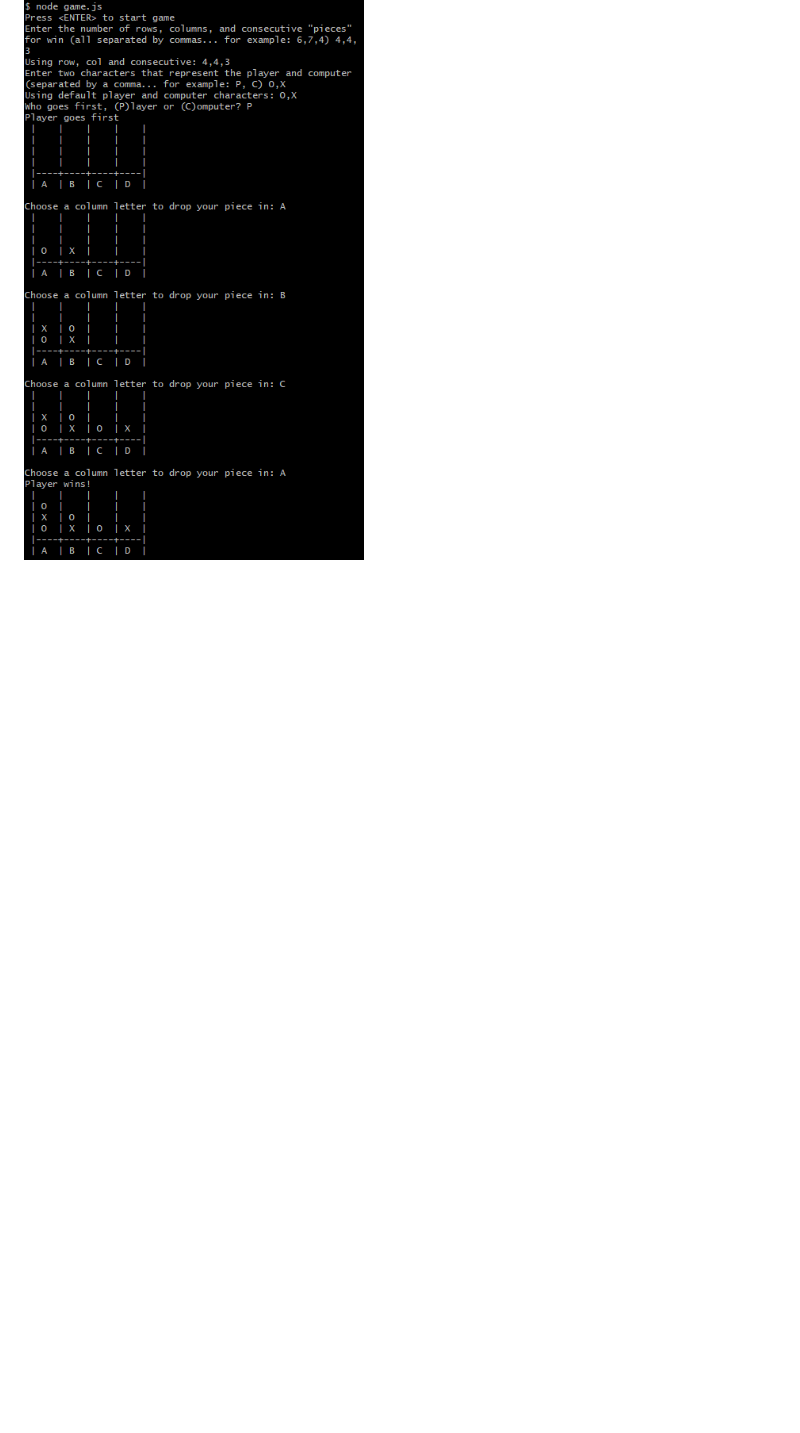
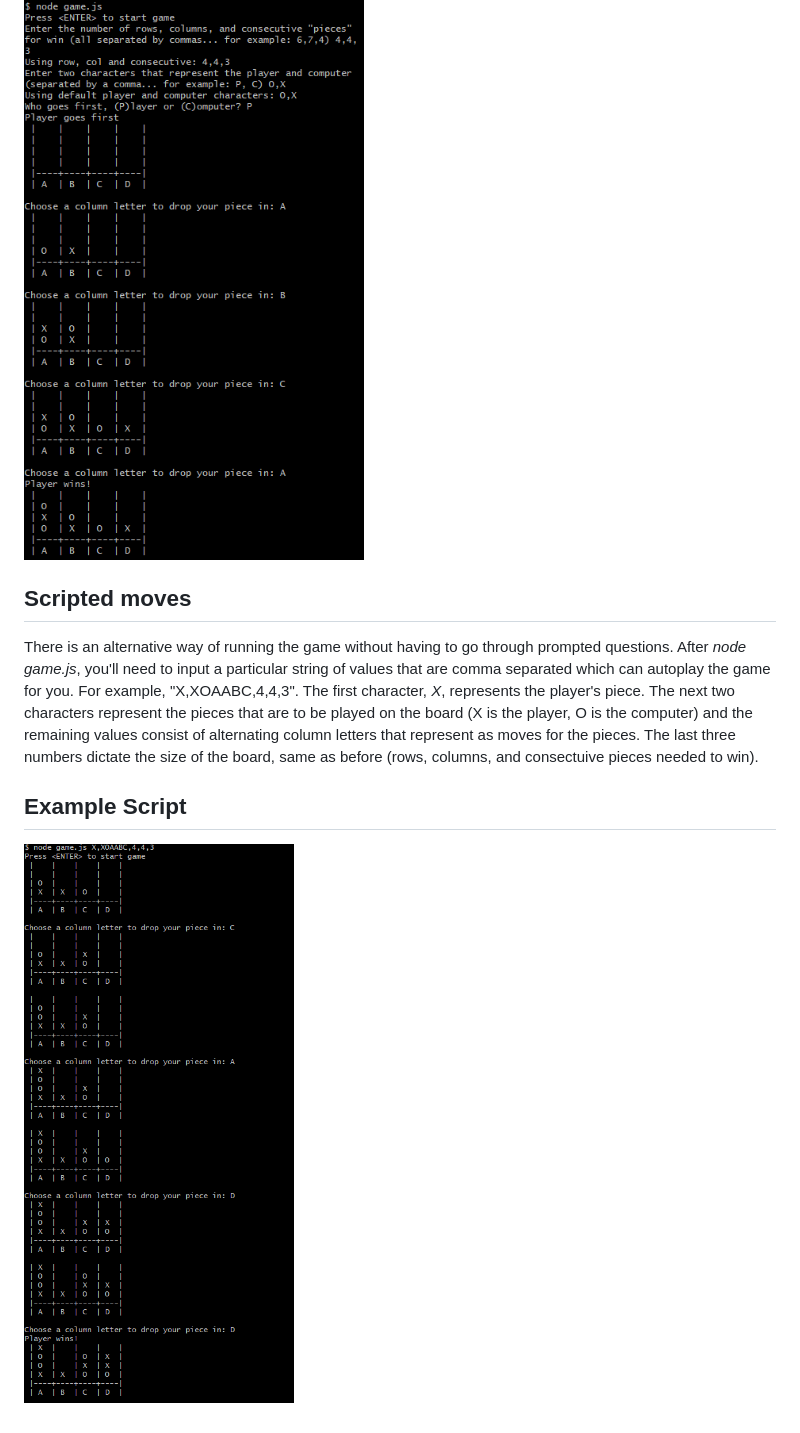
Before and after one commit to DunderProto/AIT, a Markdown page: DunderProto-homework01/README.md, the part around the change. Rendered like a GitHub page; pictures changed too: DunderProto-homework01/Scripts.png (added); blank space fills up the shorter version.

Commit message:
scripts

```diff
--- a/DunderProto-homework01/README.md
+++ b/DunderProto-homework01/README.md
@@ -15,3 +15,11 @@ In the src directory of the project's folder, enter *node game.js* in the termin
 ## Example Game
 
 ![Connectmoji](Connectmoji.png)
+
+## Scripted moves
+
+There is an alternative way of running the game without having to go through prompted questions. After *node game.js*, you'll need to input a particular string of values that are comma separated which can autoplay the game for you. For example, "X,XOAABC,4,4,3". The first character, *X*, represents the player's piece. The next two characters represent the pieces that are to be played on the board (X is the player, O is the computer) and the remaining values consist of alternating column letters that represent as moves for the pieces. The last three numbers dictate the size of the board, same as before (rows, columns, and consectuive pieces needed to win).
+
+## Example Script
+
+![Scripts](Scripts.png)
```
